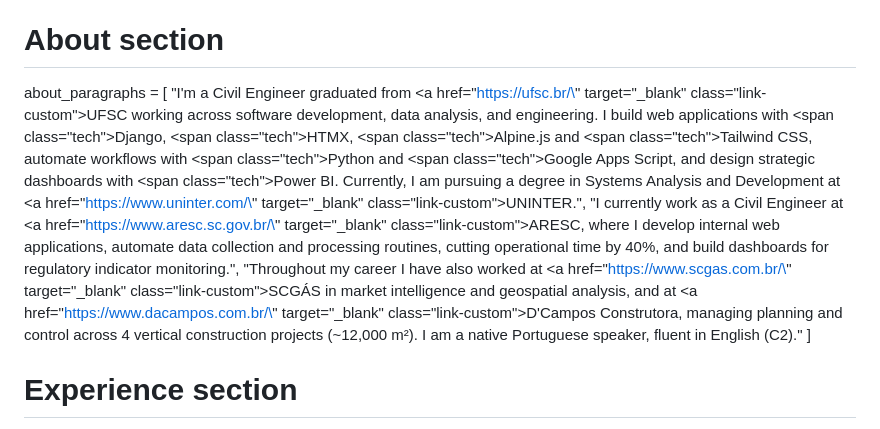
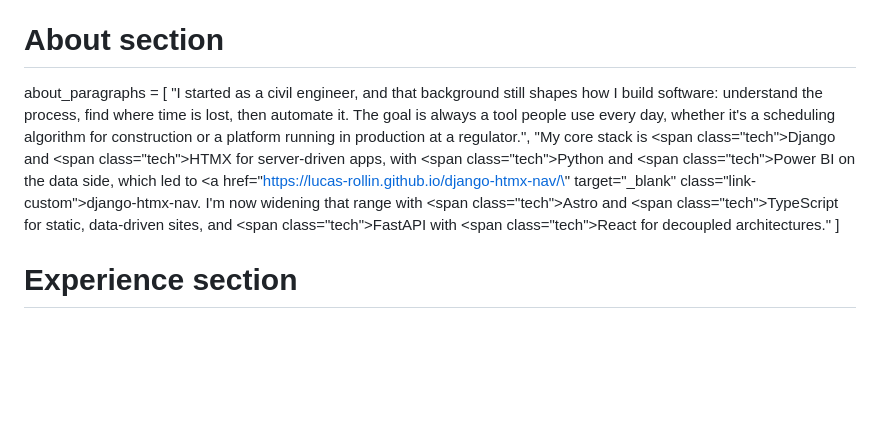
Before and after one commit to lucas-rollin/lucas-rollin.github.io, a Markdown page: content/_index.md, the part around the change. GitHub-like rendering; blank space fills up the shorter version.

Commit message:
feat(content): streamline about section

```diff
--- a/content/_index.md
+++ b/content/_index.md
@@ -24,9 +24,8 @@ social = [
 
 # About section
 about_paragraphs = [
-  "I'm a Civil Engineer graduated from <a href=\"https://ufsc.br/\" target=\"_blank\" class=\"link-custom\">UFSC</a> working across software development, data analysis, and engineering. I build web applications with <span class=\"tech\">Django</span>, <span class=\"tech\">HTMX</span>, <span class=\"tech\">Alpine.js</span> and <span class=\"tech\">Tailwind CSS</span>, automate workflows with <span class=\"tech\">Python</span> and <span class=\"tech\">Google Apps Script</span>, and design strategic dashboards with <span class=\"tech\">Power BI</span>. Currently, I am pursuing a degree in Systems Analysis and Development at <a href=\"https://www.uninter.com/\" target=\"_blank\" class=\"link-custom\">UNINTER</a>.",
-  "I currently work as a Civil Engineer at <a href=\"https://www.aresc.sc.gov.br/\" target=\"_blank\" class=\"link-custom\">ARESC</a>, where I develop internal web applications, automate data collection and processing routines, cutting operational time by 40%, and build dashboards for regulatory indicator monitoring.",
-  "Throughout my career I have also worked at <a href=\"https://www.scgas.com.br/\" target=\"_blank\" class=\"link-custom\">SCGÁS</a> in market intelligence and geospatial analysis, and at <a href=\"https://www.dacampos.com.br/\" target=\"_blank\" class=\"link-custom\">D'Campos Construtora</a>, managing planning and control across 4 vertical construction projects (~12,000 m²). I am a native Portuguese speaker, fluent in English (C2)."
+  "I started as a civil engineer, and that background still shapes how I build software: understand the process, find where time is lost, then automate it. The goal is always a tool people use every day, whether it's a scheduling algorithm for construction or a platform running in production at a regulator.",
+  "My core stack is <span class=\"tech\">Django</span> and <span class=\"tech\">HTMX</span> for server-driven apps, with <span class=\"tech\">Python</span> and <span class=\"tech\">Power BI</span> on the data side, which led to <a href=\"https://lucas-rollin.github.io/django-htmx-nav/\" target=\"_blank\" class=\"link-custom\">django-htmx-nav</a>. I'm now widening that range with <span class=\"tech\">Astro</span> and <span class=\"tech\">TypeScript</span> for static, data-driven sites, and <span class=\"tech\">FastAPI</span> with <span class=\"tech\">React</span> for decoupled architectures."
 ]
 
 # Experience section
```
Also changed, not shown: content/_index.pt.md (+2 -3 lines).
